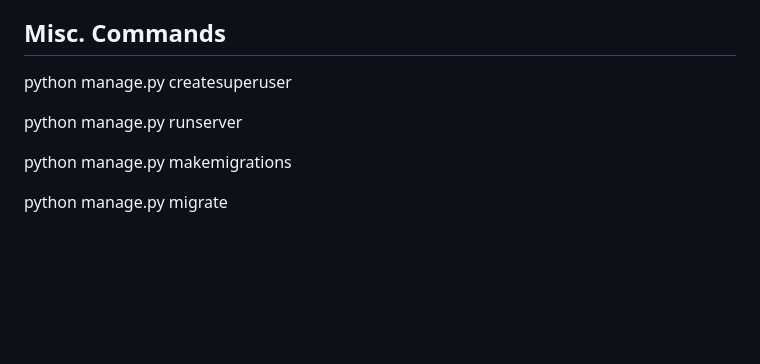
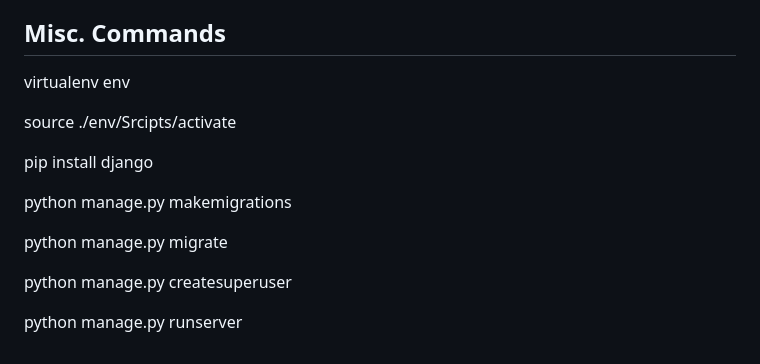
Before and after one commit to professor-john-fulton/django-form-template-sample, a Markdown page: README.md, the part around the change. Drawn GitHub-style; blank space fills up the shorter version.

Commit message:
README.md additions

```diff
--- a/README.md
+++ b/README.md
@@ -220,10 +220,16 @@ This simple application demonstrates Django's core features: **views, URLs, temp
 
 ## Misc. Commands
 
-python manage.py createsuperuser
+virtualenv env
 
-python manage.py runserver
+source ./env/Srcipts/activate
+
+pip install django
 
 python manage.py makemigrations
 
 python manage.py migrate
+
+python manage.py createsuperuser
+
+python manage.py runserver
```
